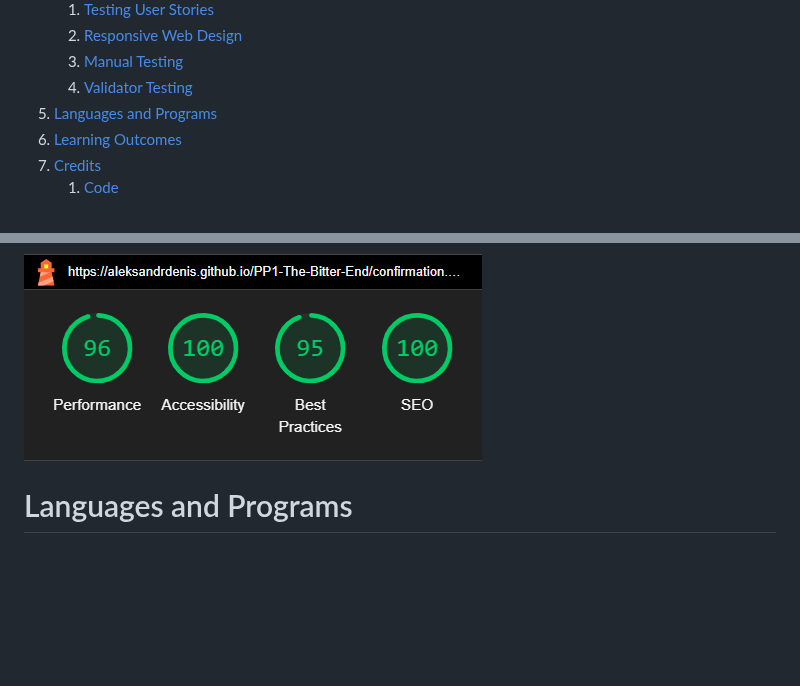
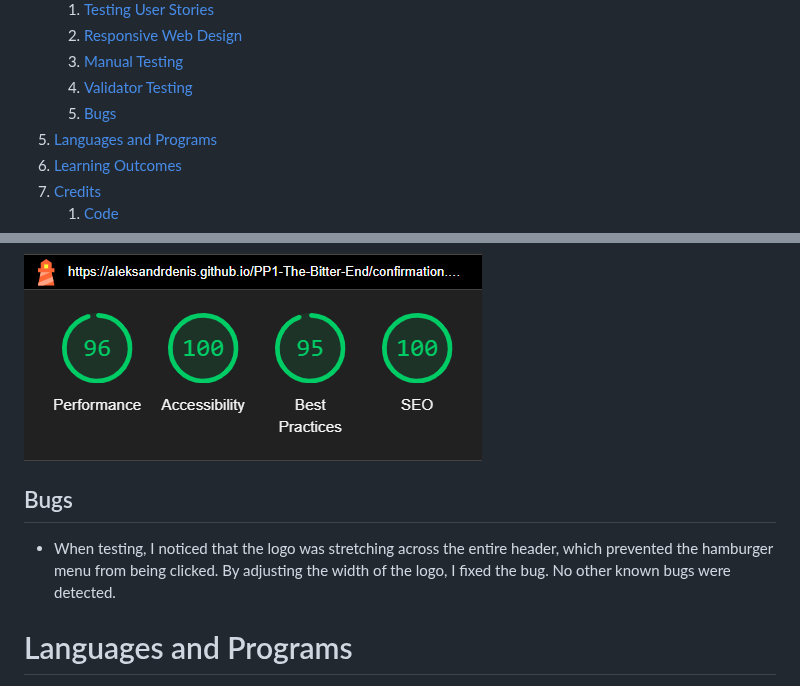
Before and after one commit to AleksandrDenis/PP1-The-Bitter-End, a Markdown page: README.md, 2 parts joined by grey strips. Rendered like a GitHub page; blank space fills up the shorter version.

Commit message:
docs: Update README.md add bugs section and index .

```diff
--- a/README.md
+++ b/README.md
@@ -36,6 +36,7 @@ It provides a memorable blend of artisan cocktails, live jazz tunes, and a welco
    2. [Responsive Web Design](#responsive-web-design)
    3. [Manual Testing](#manual-testing)
    4. [Validator Testing](#validator-testing)
+   5. [Bugs](#bugs)
 8. [Languages and Programs](#languages-and-programs)
 9. [Learning Outcomes](#learning-outcomes)
 10. [Credits](#credits)
@@ -359,6 +360,9 @@ Screen Size | Device
 
   ![responsive image](/assets/readme-images/lighthouse-confirmation.png)
 
+  ## Bugs
+  * When testing, I noticed that the logo was stretching across the entire header, which prevented the hamburger menu from being clicked. By adjusting the width of the logo, I fixed the bug. No other known bugs were detected.
+
 # Languages and Programs
 * [HTML5](https://en.wikipedia.org/wiki/HTML5)
    * Used for structure.
```
